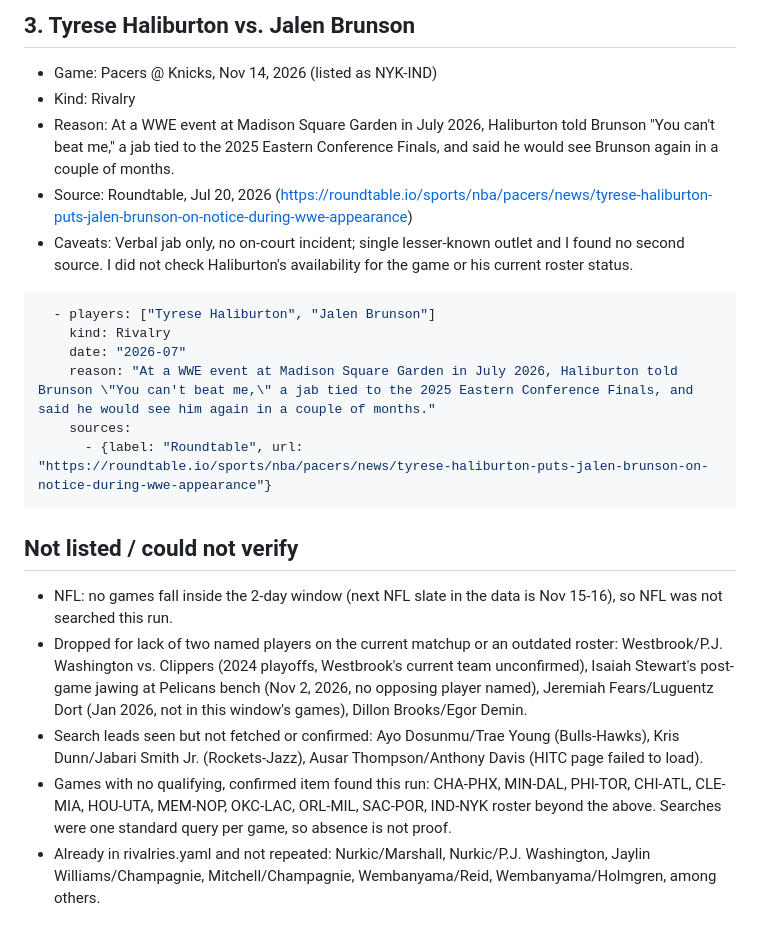
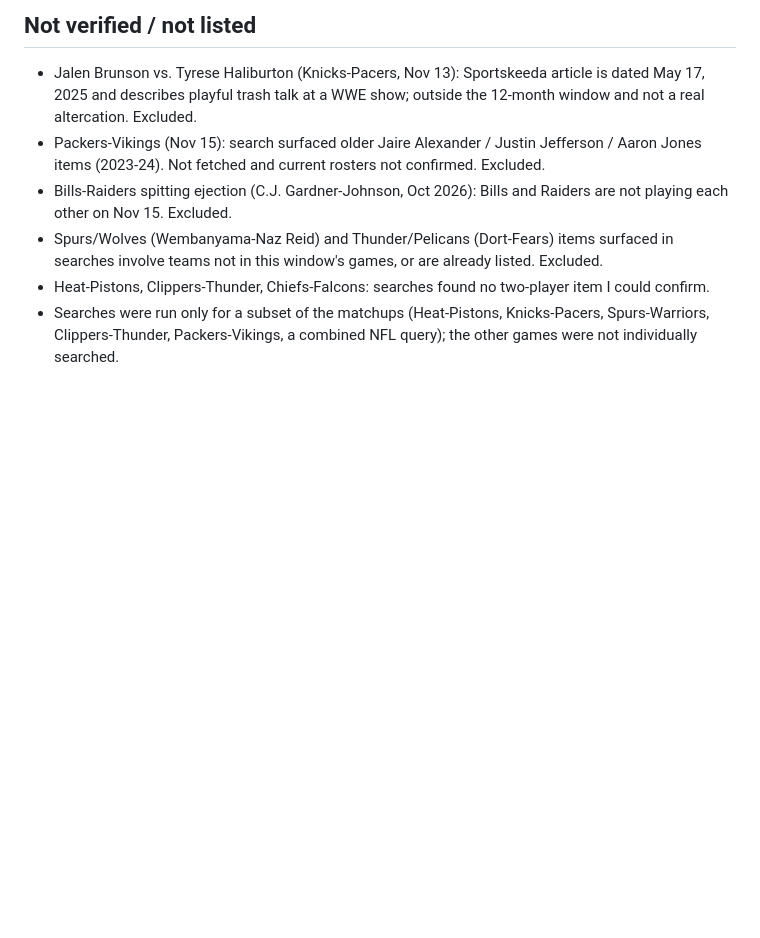
Before and after one commit to nickloveprojects/nba-special-games, a Markdown page: config/beef_candidates.md, the part around one of its changes. Drawn GitHub-style; blank space fills up the shorter version.

````diff
--- a/config/beef_candidates.md
+++ b/config/beef_candidates.md
@@ -40,24 +25,7 @@ Generated 2026-11-12 by the beef-review routine. Window: NBA games on Nov 12-14,
-## 3. Tyrese Haliburton vs. Jalen Brunson
-
-- Game: Pacers @ Knicks, Nov 14, 2026 (listed as NYK-IND)
-- Kind: Rivalry
-- Reason: At a WWE event at Madison Square Garden in July 2026, Haliburton told Brunson "You can't beat me," a jab tied to the 2025 Eastern Conference Finals, and said he would see Brunson again in a couple of months.
-- Source: Roundtable, Jul 20, 2026 (https://roundtable.io/sports/nba/pacers/news/tyrese-haliburton-puts-jalen-brunson-on-notice-during-wwe-appearance)
-- Caveats: Verbal jab only, no on-court incident; single lesser-known outlet and I found no second source. I did not check Haliburton's availability for the game or his current roster status.
-
-```yaml
-  - players: ["Tyrese Haliburton", "Jalen Brunson"]
-    kind: Rivalry
-    date: "2026-07"
-    reason: "At a WWE event at Madison Square Garden in July 2026, Haliburton told Brunson \"You can't beat me,\" a jab tied to the 2025 Eastern Conference Finals, and said he would see him again in a couple of months."
-    sources:
-      - {label: "Roundtable", url: "https://roundtable.io/sports/nba/pacers/news/tyrese-haliburton-puts-jalen-brunson-on-notice-during-wwe-appearance"}
-```
-
-## Not listed / could not verify
-
-- NFL: no games fall inside the 2-day window (next NFL slate in the data is Nov 15-16), so NFL was not searched this run.
-- Dropped for lack of two named players on the current matchup or an outdated roster: Westbrook/P.J. Washington vs. Clippers (2024 playoffs, Westbrook's current team unconfirmed), Isaiah Stewart's post-game jawing at Pelicans bench (Nov 2, 2026, no opposing player named), Jeremiah Fears/Luguentz Dort (Jan 2026, not in this window's games), Dillon Brooks/Egor Demin.
-- Search leads seen but not fetched or confirmed: Ayo Dosunmu/Trae Young (Bulls-Hawks), Kris Dunn/Jabari Smith Jr. (Rockets-Jazz), Ausar Thompson/Anthony Davis (HITC page failed to load).
-- Games with no qualifying, confirmed item found this run: CHA-PHX, MIN-DAL, PHI-TOR, CHI-ATL, CLE-MIA, HOU-UTA, MEM-NOP, OKC-LAC, ORL-MIL, SAC-POR, IND-NYK roster beyond the above. Searches were one standard query per game, so absence is not proof.
-- Already in rivalries.yaml and not repeated: Nurkic/Marshall, Nurkic/P.J. Washington, Jaylin Williams/Champagnie, Mitchell/Champagnie, Wembanyama/Reid, Wembanyama/Holmgren, among others.
+## Not verified / not listed
+- Jalen Brunson vs. Tyrese Haliburton (Knicks-Pacers, Nov 13): Sportskeeda article is dated May 17, 2025 and describes playful trash talk at a WWE show; outside the 12-month window and not a real altercation. Excluded.
+- Packers-Vikings (Nov 15): search surfaced older Jaire Alexander / Justin Jefferson / Aaron Jones items (2023-24). Not fetched and current rosters not confirmed. Excluded.
+- Bills-Raiders spitting ejection (C.J. Gardner-Johnson, Oct 2026): Bills and Raiders are not playing each other on Nov 15. Excluded.
+- Spurs/Wolves (Wembanyama-Naz Reid) and Thunder/Pelicans (Dort-Fears) items surfaced in searches involve teams not in this window's games, or are already listed. Excluded.
+- Heat-Pistons, Clippers-Thunder, Chiefs-Falcons: searches found no two-player item I could confirm.
+- Searches were run only for a subset of the matchups (Heat-Pistons, Knicks-Pacers, Spurs-Warriors, Clippers-Thunder, Packers-Vikings, a combined NFL query); the other games were not individually searched.
````
Also changed, not shown: other parts of config/beef_candidates.md (+17 -32 lines).
